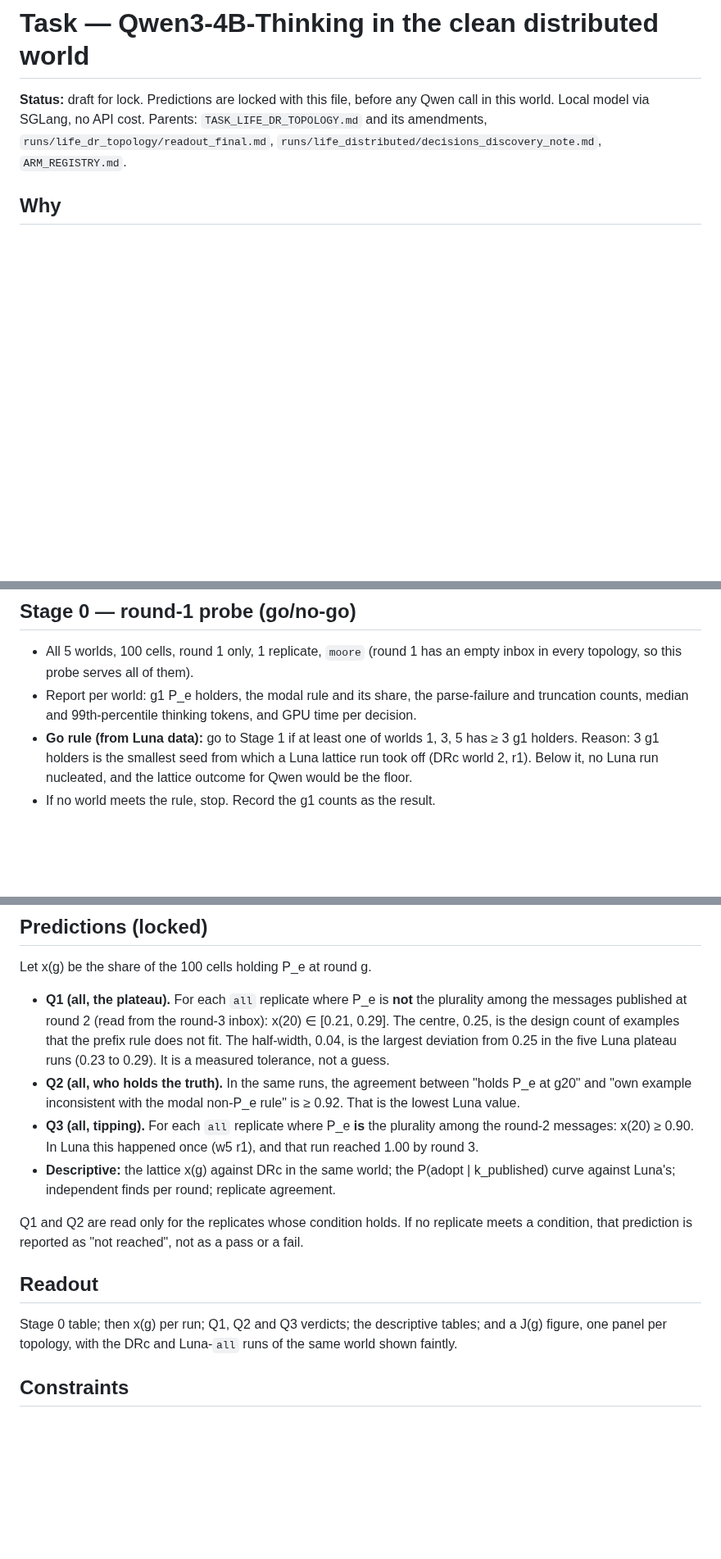
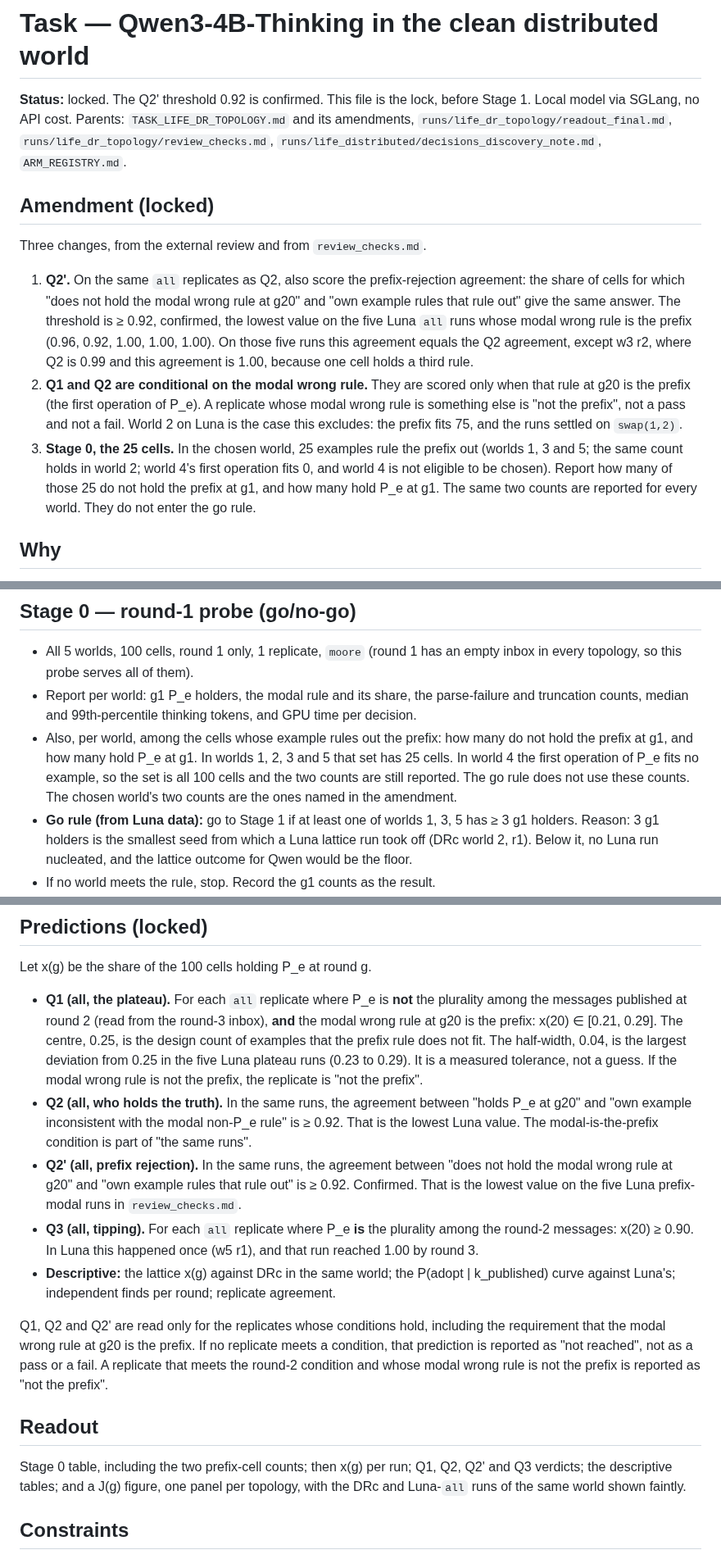
Before and after one commit to corba777/luna_life, a Markdown page: prereg/TASK_LIFE_DR_QWEN.md, 3 parts joined by grey strips. Shown at 82% size. Drawn GitHub-style; blank space fills up the shorter version.

Commit message:
Lock the Qwen Q2' threshold at 0.92 before Stage 1.

```diff
--- a/prereg/TASK_LIFE_DR_QWEN.md
+++ b/prereg/TASK_LIFE_DR_QWEN.md
@@ -1,9 +1,30 @@
 # Task — Qwen3-4B-Thinking in the clean distributed world
 
-**Status:** draft for lock. Predictions are locked with this file, before any Qwen call in this
-world. Local model via SGLang, no API cost. Parents: `TASK_LIFE_DR_TOPOLOGY.md` and its amendments,
-`runs/life_dr_topology/readout_final.md`, `runs/life_distributed/decisions_discovery_note.md`,
-`ARM_REGISTRY.md`.
+**Status:** locked. The Q2' threshold 0.92 is confirmed. This file is the lock, before Stage 1.
+Local model via SGLang, no API cost. Parents: `TASK_LIFE_DR_TOPOLOGY.md` and
+its amendments, `runs/life_dr_topology/readout_final.md`,
+`runs/life_dr_topology/review_checks.md`,
+`runs/life_distributed/decisions_discovery_note.md`, `ARM_REGISTRY.md`.
+
+## Amendment (locked)
+
+Three changes, from the external review and from `review_checks.md`.
+
+1. **Q2'.** On the same `all` replicates as Q2, also score the prefix-rejection agreement:
+   the share of cells for which "does not hold the modal wrong rule at g20" and "own example
+   rules that rule out" give the same answer. The threshold is ≥ 0.92, confirmed, the lowest
+   value on the five Luna `all` runs whose modal wrong rule is the prefix (0.96, 0.92, 1.00,
+   1.00, 1.00). On those five runs this agreement equals the Q2 agreement, except w3 r2, where
+   Q2 is 0.99 and this agreement is 1.00, because one cell holds a third rule.
+2. **Q1 and Q2 are conditional on the modal wrong rule.** They are scored only when that rule
+   at g20 is the prefix (the first operation of P_e). A replicate whose modal wrong rule is
+   something else is "not the prefix", not a pass and not a fail. World 2 on Luna is the case
+   this excludes: the prefix fits 75, and the runs settled on `swap(1,2)`.
+3. **Stage 0, the 25 cells.** In the chosen world, 25 examples rule the prefix out (worlds 1,
+   3 and 5; the same count holds in world 2; world 4's first operation fits 0, and world 4 is
+   not eligible to be chosen). Report how many of those 25 do not hold the prefix at g1, and
+   how many hold P_e at g1. The same two counts are reported for every world. They do not
+   enter the go rule.
 
 ## Why
 
@@ -31,6 +52,11 @@ Each cell sees its own single example.
   topology, so this probe serves all of them).
 - Report per world: g1 P_e holders, the modal rule and its share, the parse-failure and truncation
   counts, median and 99th-percentile thinking tokens, and GPU time per decision.
+- Also, per world, among the cells whose example rules out the prefix: how many do not hold the
+  prefix at g1, and how many hold P_e at g1. In worlds 1, 2, 3 and 5 that set has 25 cells. In
+  world 4 the first operation of P_e fits no example, so the set is all 100 cells and the two
+  counts are still reported. The go rule does not use these counts. The chosen world's two
+  counts are the ones named in the amendment.
 - **Go rule (from Luna data):** go to Stage 1 if at least one of worlds 1, 3, 5 has ≥ 3 g1 holders.
   Reason: 3 g1 holders is the smallest seed from which a Luna lattice run took off (DRc world 2, r1).
   Below it, no Luna run nucleated, and the lattice outcome for Qwen would be the floor.
@@ -50,23 +76,30 @@ Each cell sees its own single example.
 Let x(g) be the share of the 100 cells holding P_e at round g.
 
 - **Q1 (all, the plateau).** For each `all` replicate where P_e is **not** the plurality among the
-  messages published at round 2 (read from the round-3 inbox): x(20) ∈ [0.21, 0.29]. The centre, 0.25,
-  is the design count of examples that the prefix rule does not fit. The half-width, 0.04, is the
-  largest deviation from 0.25 in the five Luna plateau runs (0.23 to 0.29). It is a measured
-  tolerance, not a guess.
+  messages published at round 2 (read from the round-3 inbox), **and** the modal wrong rule at g20
+  is the prefix: x(20) ∈ [0.21, 0.29]. The centre, 0.25, is the design count of examples that the
+  prefix rule does not fit. The half-width, 0.04, is the largest deviation from 0.25 in the five
+  Luna plateau runs (0.23 to 0.29). It is a measured tolerance, not a guess. If the modal wrong
+  rule is not the prefix, the replicate is "not the prefix".
 - **Q2 (all, who holds the truth).** In the same runs, the agreement between "holds P_e at g20" and
   "own example inconsistent with the modal non-P_e rule" is ≥ 0.92. That is the lowest Luna value.
+  The modal-is-the-prefix condition is part of "the same runs".
+- **Q2' (all, prefix rejection).** In the same runs, the agreement between "does not hold the modal
+  wrong rule at g20" and "own example rules that rule out" is ≥ 0.92. Confirmed. That is the lowest
+  value on the five Luna prefix-modal runs in `review_checks.md`.
 - **Q3 (all, tipping).** For each `all` replicate where P_e **is** the plurality among the round-2
   messages: x(20) ≥ 0.90. In Luna this happened once (w5 r1), and that run reached 1.00 by round 3.
 - **Descriptive:** the lattice x(g) against DRc in the same world; the P(adopt | k_published) curve
   against Luna's; independent finds per round; replicate agreement.
 
-Q1 and Q2 are read only for the replicates whose condition holds. If no replicate meets a condition,
-that prediction is reported as "not reached", not as a pass or a fail.
+Q1, Q2 and Q2' are read only for the replicates whose conditions hold, including the requirement
+that the modal wrong rule at g20 is the prefix. If no replicate meets a condition, that prediction
+is reported as "not reached", not as a pass or a fail. A replicate that meets the round-2 condition
+and whose modal wrong rule is not the prefix is reported as "not the prefix".
 
 ## Readout
 
-Stage 0 table; then x(g) per run; Q1, Q2 and Q3 verdicts; the descriptive tables; and a J(g) figure,
+Stage 0 table, including the two prefix-cell counts; then x(g) per run; Q1, Q2, Q2' and Q3 verdicts; the descriptive tables; and a J(g) figure,
 one panel per topology, with the DRc and Luna-`all` runs of the same world shown faintly.
 
 ## Constraints
```
